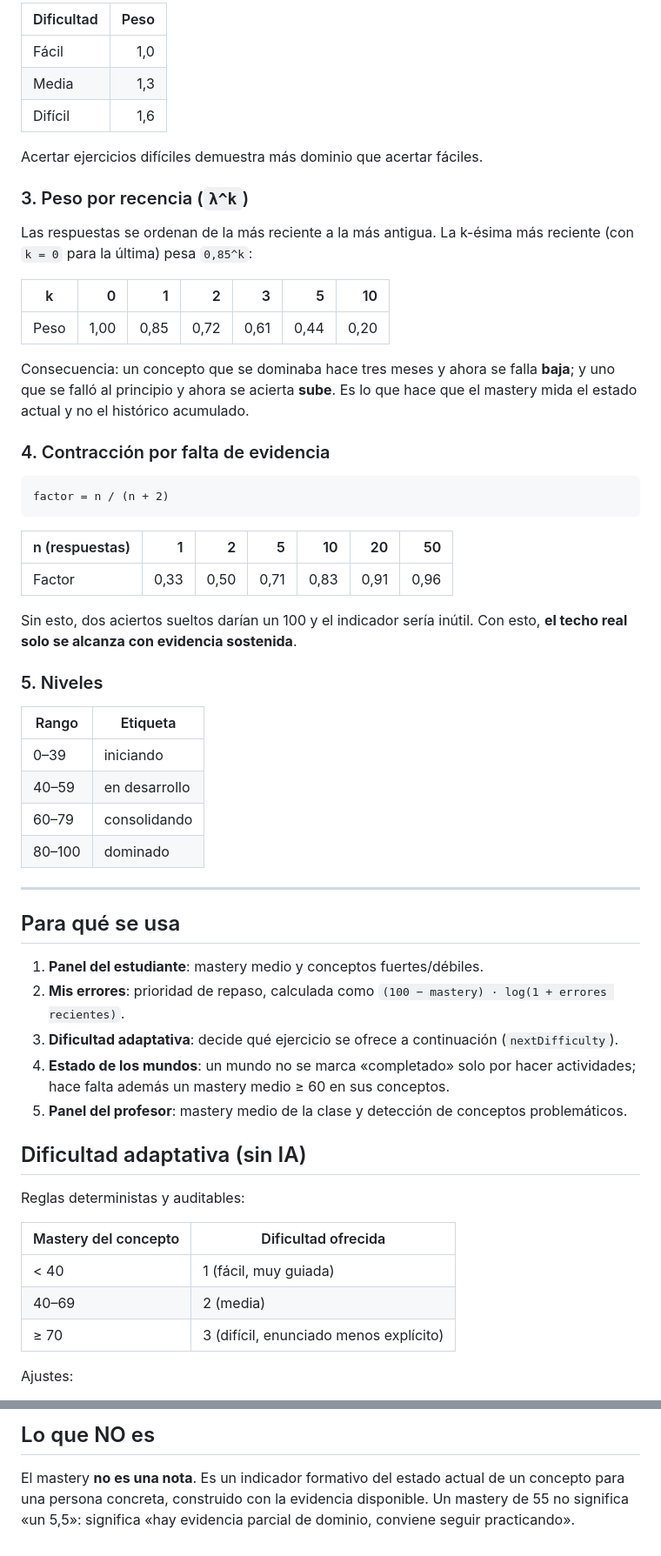
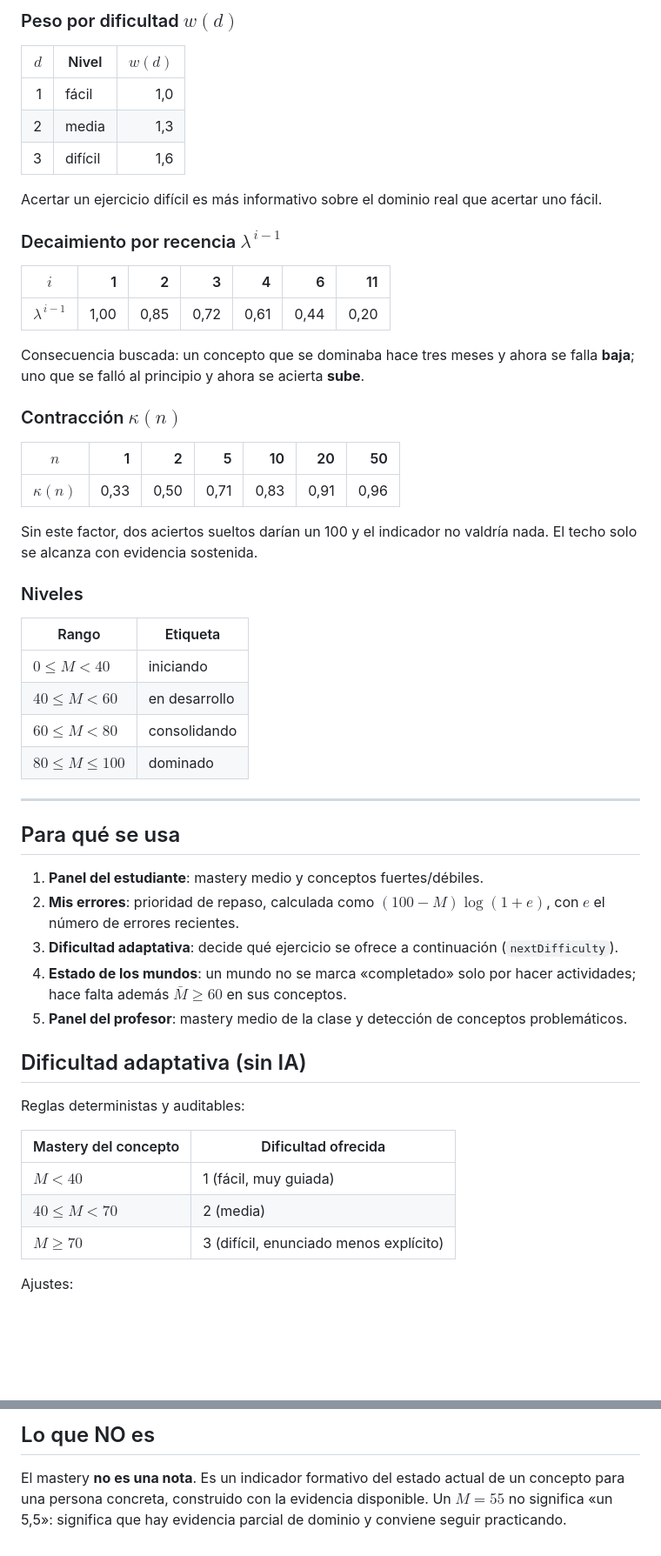
Before and after one commit to diediamil/statlab, a Markdown page: docs/mastery.md, 2 parts joined by grey strips. Shown at 87% size. Rendered like a GitHub page; blank space fills up the shorter version.

````diff
--- a/docs/mastery.md
+++ b/docs/mastery.md
@@ -33,46 +81,41 @@ crédito y se le aplican los mismos descuentos.
 
-| Dificultad | Peso |
-|---|---:|
-| Fácil | 1,0 |
-| Media | 1,3 |
-| Difícil | 1,6 |
+### Peso por dificultad $w(d)$
 
-Acertar ejercicios difíciles demuestra más dominio que acertar fáciles.
+| $d$ | Nivel | $w(d)$ |
+|---:|---|---:|
+| 1 | fácil | 1,0 |
+| 2 | media | 1,3 |
+| 3 | difícil | 1,6 |
 
-### 3. Peso por recencia (`λ^k`)
+Acertar un ejercicio difícil es más informativo sobre el dominio real que
+acertar uno fácil.
 
-Las respuestas se ordenan de la más reciente a la más antigua. La k-ésima más
-reciente (con `k = 0` para la última) pesa `0,85^k`:
+### Decaimiento por recencia $\lambda^{\,i-1}$
 
-| k | 0 | 1 | 2 | 3 | 5 | 10 |
+| $i$ | 1 | 2 | 3 | 4 | 6 | 11 |
 |---|---:|---:|---:|---:|---:|---:|
-| Peso | 1,00 | 0,85 | 0,72 | 0,61 | 0,44 | 0,20 |
+| $\lambda^{\,i-1}$ | 1,00 | 0,85 | 0,72 | 0,61 | 0,44 | 0,20 |
 
-Consecuencia: un concepto que se dominaba hace tres meses y ahora se falla
-**baja**; y uno que se falló al principio y ahora se acierta **sube**. Es lo que
-hace que el mastery mida el estado actual y no el histórico acumulado.
+Consecuencia buscada: un concepto que se dominaba hace tres meses y ahora se
+falla **baja**; uno que se falló al principio y ahora se acierta **sube**.
 
-### 4. Contracción por falta de evidencia
+### Contracción $\kappa(n)$
 
-```
-factor = n / (n + 2)
-```
+| $n$ | 1 | 2 | 5 | 10 | 20 | 50 |
+|---|---:|---:|---:|---:|---:|---:|
+| $\kappa(n)$ | 0,33 | 0,50 | 0,71 | 0,83 | 0,91 | 0,96 |
 
-| n (respuestas) | 1 | 2 | 5 | 10 | 20 | 50 |
-|---|---:|---:|---:|---:|---:|---:|
-| Factor | 0,33 | 0,50 | 0,71 | 0,83 | 0,91 | 0,96 |
+Sin este factor, dos aciertos sueltos darían un 100 y el indicador no valdría
+nada. El techo solo se alcanza con evidencia sostenida.
 
-Sin esto, dos aciertos sueltos darían un 100 y el indicador sería inútil. Con
-esto, **el techo real solo se alcanza con evidencia sostenida**.
-
-### 5. Niveles
+### Niveles
 
 | Rango | Etiqueta |
 |---|---|
-| 0–39 | iniciando |
-| 40–59 | en desarrollo |
-| 60–79 | consolidando |
-| 80–100 | dominado |
+| $0 \le M < 40$ | iniciando |
+| $40 \le M < 60$ | en desarrollo |
+| $60 \le M < 80$ | consolidando |
+| $80 \le M \le 100$ | dominado |
 
 ---
 
@@ -80,11 +123,11 @@ esto, **el techo real solo se alcanza con evidencia sostenida**.
 
 1. **Panel del estudiante**: mastery medio y conceptos fuertes/débiles.
 2. **Mis errores**: prioridad de repaso, calculada como
-   `(100 − mastery) · log(1 + errores recientes)`.
+   $(100 - M)\log(1 + e)$, con $e$ el número de errores recientes.
 3. **Dificultad adaptativa**: decide qué ejercicio se ofrece a continuación
    (`nextDifficulty`).
 4. **Estado de los mundos**: un mundo no se marca «completado» solo por hacer
-   actividades; hace falta además un mastery medio ≥ 60 en sus conceptos.
+   actividades; hace falta además $\bar{M} \ge 60$ en sus conceptos.
 5. **Panel del profesor**: mastery medio de la clase y detección de conceptos
    problemáticos.
 
@@ -94,9 +137,9 @@ Reglas deterministas y auditables:
 
 | Mastery del concepto | Dificultad ofrecida |
 |---|---|
-| < 40 | 1 (fácil, muy guiada) |
-| 40–69 | 2 (media) |
-| ≥ 70 | 3 (difícil, enunciado menos explícito) |
+| $M < 40$ | 1 (fácil, muy guiada) |
+| $40 \le M < 70$ | 2 (media) |
+| $M \ge 70$ | 3 (difícil, enunciado menos explícito) |
 
 Ajustes:
 
@@ -113,5 +156,5 @@ Ajustes:
 
 El mastery **no es una nota**. Es un indicador formativo del estado actual de
 un concepto para una persona concreta, construido con la evidencia disponible.
-Un mastery de 55 no significa «un 5,5»: significa «hay evidencia parcial de
-dominio, conviene seguir practicando».
+Un $M = 55$ no significa «un 5,5»: significa que hay evidencia parcial de
+dominio y conviene seguir practicando.
````
Also changed, not shown: other parts of docs/mastery.md (+61 -13 lines).
